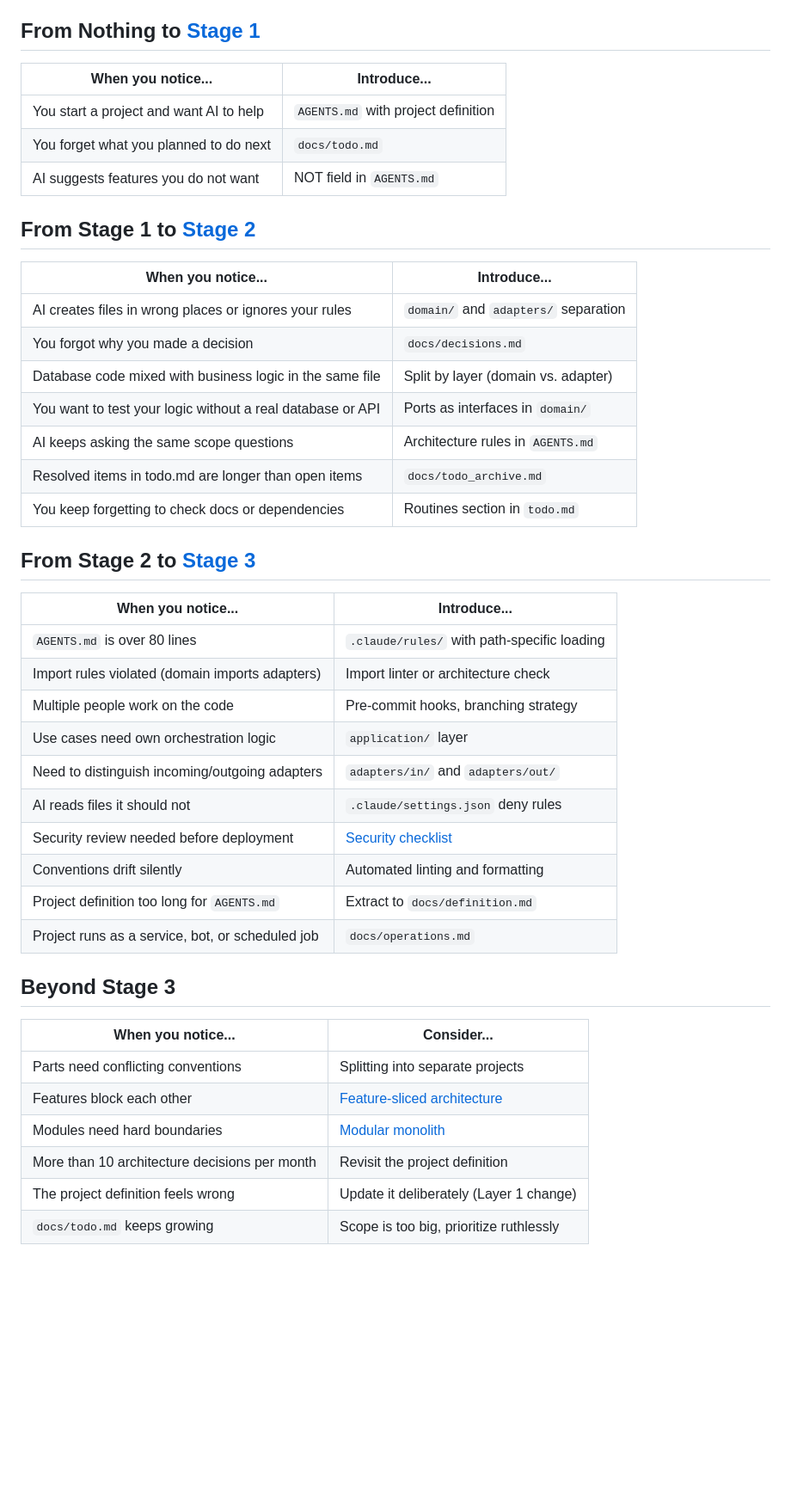
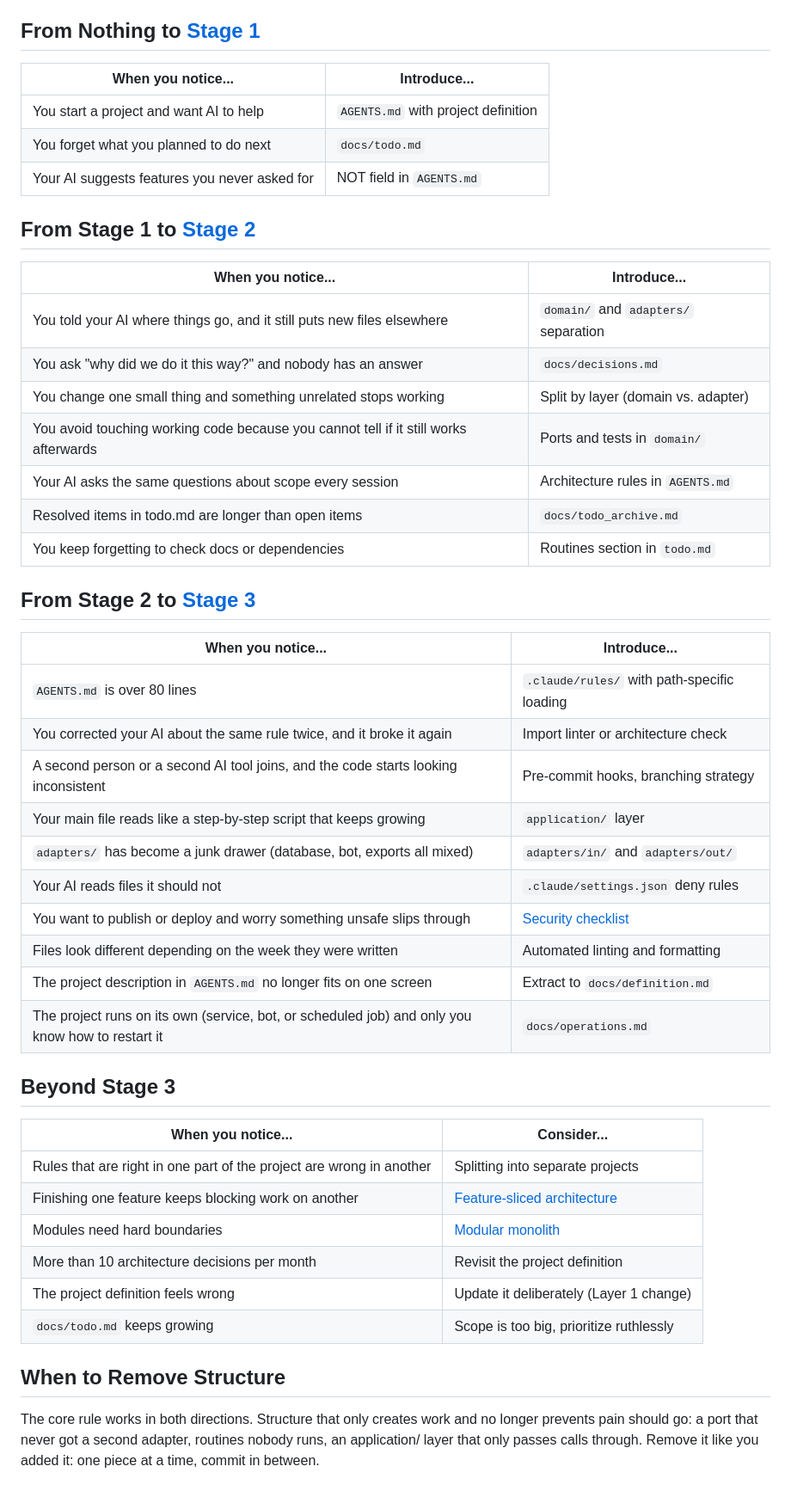
Before and after one commit to Think100/codeOath, a Markdown page: docs/resources/triggers.md, the part around one of its changes. Shown at 86% size. GitHub-like rendering; blank space fills up the shorter version.

```diff
--- a/docs/resources/triggers.md
+++ b/docs/resources/triggers.md
@@ -46,48 +54,53 @@ Even when rewriting: start with AGENTS.md. Define the project, the rules, and th
 ## From Nothing to [Stage 1](../start.md)
 
-| When you notice...                       | Introduce...                          |
-|------------------------------------------|---------------------------------------|
-| You start a project and want AI to help  | `AGENTS.md` with project definition   |
-| You forget what you planned to do next   | `docs/todo.md`                        |
-| AI suggests features you do not want     | NOT field in `AGENTS.md`              |
+| When you notice...                                  | Introduce...                          |
+|-----------------------------------------------------|----------------------------------------|
+| You start a project and want AI to help             | `AGENTS.md` with project definition   |
+| You forget what you planned to do next              | `docs/todo.md`                        |
+| Your AI suggests features you never asked for       | NOT field in `AGENTS.md`              |
 
 
 ## From Stage 1 to [Stage 2](../grow.md)
 
-| When you notice...                                         | Introduce...                                 |
-|------------------------------------------------------------|----------------------------------------------|
-| AI creates files in wrong places or ignores your rules     | `domain/` and `adapters/` separation         |
-| You forgot why you made a decision                         | `docs/decisions.md`                          |
-| Database code mixed with business logic in the same file   | Split by layer (domain vs. adapter)          |
-| You want to test your logic without a real database or API | Ports as interfaces in `domain/`             |
-| AI keeps asking the same scope questions                   | Architecture rules in `AGENTS.md`            |
-| Resolved items in todo.md are longer than open items       | `docs/todo_archive.md`                       |
-| You keep forgetting to check docs or dependencies          | Routines section in `todo.md`                |
+| When you notice...                                                     | Introduce...                                 |
+|-------------------------------------------------------------------------|-----------------------------------------------|
+| You told your AI where things go, and it still puts new files elsewhere | `domain/` and `adapters/` separation         |
+| You ask "why did we do it this way?" and nobody has an answer          | `docs/decisions.md`                          |
+| You change one small thing and something unrelated stops working        | Split by layer (domain vs. adapter)          |
+| You avoid touching working code because you cannot tell if it still works afterwards | Ports and tests in `domain/`    |
+| Your AI asks the same questions about scope every session              | Architecture rules in `AGENTS.md`            |
+| Resolved items in todo.md are longer than open items                   | `docs/todo_archive.md`                       |
+| You keep forgetting to check docs or dependencies                      | Routines section in `todo.md`                |
 
 
 ## From Stage 2 to [Stage 3](../enforce.md)
 
-| When you notice...                                         | Introduce...                                 |
-|------------------------------------------------------------|----------------------------------------------|
-| `AGENTS.md` is over 80 lines                              | `.claude/rules/` with path-specific loading  |
-| Import rules violated (domain imports adapters)            | Import linter or architecture check          |
-| Multiple people work on the code                           | Pre-commit hooks, branching strategy         |
-| Use cases need own orchestration logic                     | `application/` layer                         |
-| Need to distinguish incoming/outgoing adapters             | `adapters/in/` and `adapters/out/`           |
-| AI reads files it should not                               | `.claude/settings.json` deny rules           |
-| Security review needed before deployment                   | [Security checklist](security.md)            |
-| Conventions drift silently                                 | Automated linting and formatting             |
-| Project definition too long for `AGENTS.md`                | Extract to `docs/definition.md`              |
-| Project runs as a service, bot, or scheduled job           | `docs/operations.md`                         |
+| When you notice...                                                     | Introduce...                                 |
+|-------------------------------------------------------------------------|-----------------------------------------------|
+| `AGENTS.md` is over 80 lines                                           | `.claude/rules/` with path-specific loading  |
+| You corrected your AI about the same rule twice, and it broke it again | Import linter or architecture check          |
+| A second person or a second AI tool joins, and the code starts looking inconsistent | Pre-commit hooks, branching strategy |
+| Your main file reads like a step-by-step script that keeps growing     | `application/` layer                         |
+| `adapters/` has become a junk drawer (database, bot, exports all mixed) | `adapters/in/` and `adapters/out/`          |
+| Your AI reads files it should not                                      | `.claude/settings.json` deny rules           |
+| You want to publish or deploy and worry something unsafe slips through | [Security checklist](security.md)            |
+| Files look different depending on the week they were written           | Automated linting and formatting             |
+| The project description in `AGENTS.md` no longer fits on one screen    | Extract to `docs/definition.md`              |
+| The project runs on its own (service, bot, or scheduled job) and only you know how to restart it | `docs/operations.md` |
 
 
 ## Beyond Stage 3
 
-| When you notice...                                         | Consider...                                  |
-|------------------------------------------------------------|----------------------------------------------|
-| Parts need conflicting conventions                         | Splitting into separate projects             |
-| Features block each other                                  | [Feature-sliced architecture](architecture-patterns.md) |
-| Modules need hard boundaries                               | [Modular monolith](architecture-patterns.md)          |
-| More than 10 architecture decisions per month              | Revisit the project definition               |
-| The project definition feels wrong                         | Update it deliberately (Layer 1 change)      |
-| `docs/todo.md` keeps growing | Scope is too big, prioritize ruthlessly |
+| When you notice...                                                     | Consider...                                  |
+|-------------------------------------------------------------------------|-----------------------------------------------|
+| Rules that are right in one part of the project are wrong in another    | Splitting into separate projects             |
+| Finishing one feature keeps blocking work on another                    | [Feature-sliced architecture](architecture-patterns.md) |
+| Modules need hard boundaries                                            | [Modular monolith](architecture-patterns.md) |
+| More than 10 architecture decisions per month                           | Revisit the project definition               |
+| The project definition feels wrong                                      | Update it deliberately (Layer 1 change)      |
+| `docs/todo.md` keeps growing                                            | Scope is too big, prioritize ruthlessly      |
+
+
+## When to Remove Structure
+
+The core rule works in both directions. Structure that only creates work and no longer prevents pain should go: a port that never got a second adapter, routines nobody runs, an application/ layer that only passes calls through. Remove it like you added it: one piece at a time, commit in between.
```
Also changed, not shown: other parts of docs/resources/triggers.md (+16 -8 lines), docs/meta/todo.md (+5 -2 lines), docs/resources/prompts.md (+17 -1 lines).
